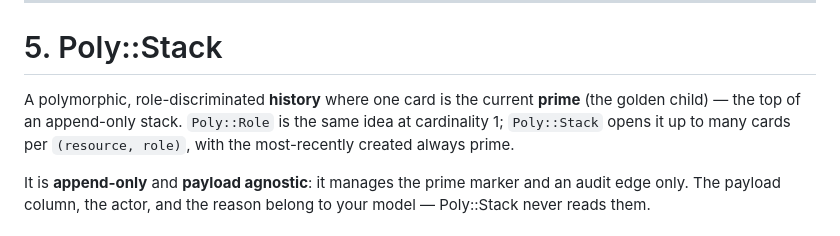
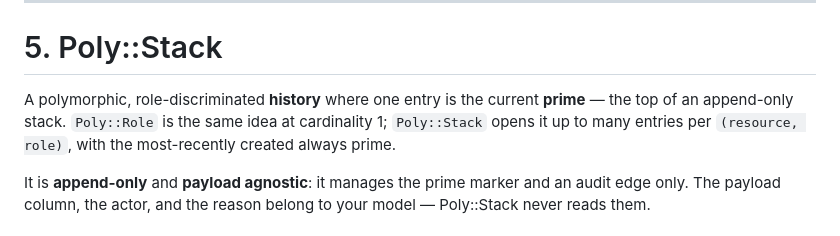
Before and after one commit to whittakertech/poly, a Markdown page: README.md, the part around one of its changes. Drawn GitHub-style.

```diff
--- a/README.md
+++ b/README.md
@@ -331,9 +331,9 @@ Supports:
 
 # 5. Poly::Stack
 
-A polymorphic, role-discriminated **history** where one card is the current
-**prime** (the golden child) — the top of an append-only stack. `Poly::Role` is
-the same idea at cardinality 1; `Poly::Stack` opens it up to many cards per
+A polymorphic, role-discriminated **history** where one entry is the current
+**prime** — the top of an append-only stack. `Poly::Role` is
+the same idea at cardinality 1; `Poly::Stack` opens it up to many entries per
 `(resource, role)`, with the most-recently created always prime.
 
 It is **append-only** and **payload agnostic**: it manages the prime marker and
```
Also changed, not shown: other parts of README.md (+22 -22 lines).
